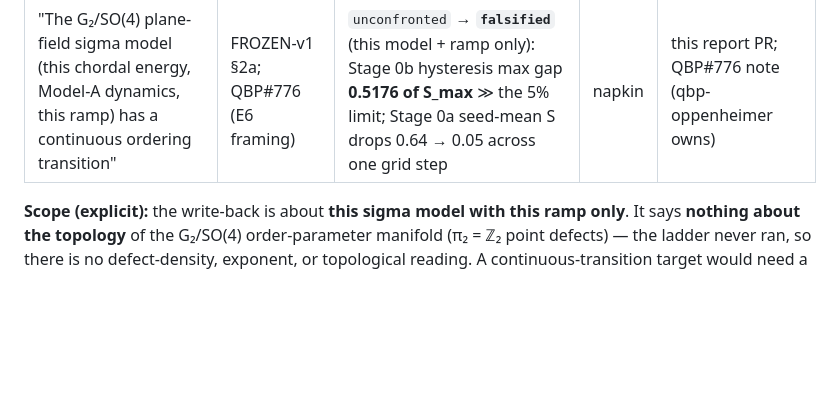
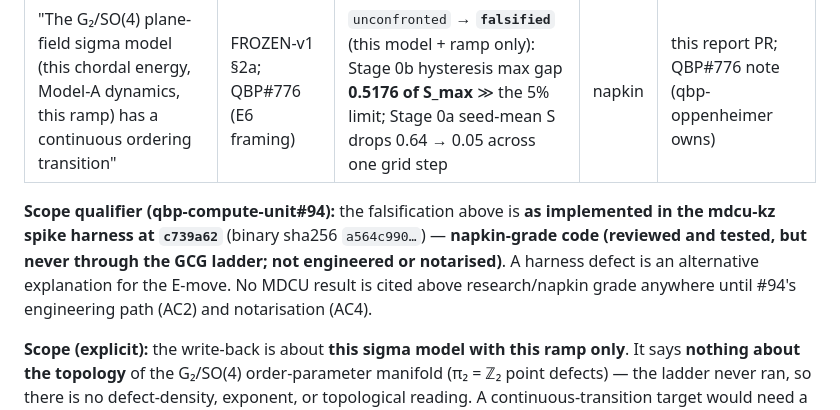
Before and after one commit to JamesPagetButler/qbp-compute-unit, a Markdown page: doc/spikes/mdcu-kz-round1-results.md, the part around the change. Drawn GitHub-style; blank space fills up the shorter version.

```diff
--- a/doc/spikes/mdcu-kz-round1-results.md
+++ b/doc/spikes/mdcu-kz-round1-results.md
@@ -50,6 +50,8 @@ Per the spike→theory write-back rule (inter#246 / inter#247): a spike result
 |---|---|---|---|---|
 | "The G₂/SO(4) plane-field sigma model (this chordal energy, Model-A dynamics, this ramp) has a continuous ordering transition" | FROZEN-v1 §2a; QBP#776 (E6 framing) | `unconfronted` → **`falsified`** (this model + ramp only): Stage 0b hysteresis max gap **0.5176 of S_max** ≫ the 5% limit; Stage 0a seed-mean S drops 0.64 → 0.05 across one grid step | napkin | this report PR; QBP#776 note (qbp-oppenheimer owns) |
 
+**Scope qualifier (qbp-compute-unit#94):** the falsification above is **as implemented in the mdcu-kz spike harness at `c739a62`** (binary sha256 `a564c990…`) — **napkin-grade code (reviewed and tested, but never through the GCG ladder; not engineered or notarised)**. A harness defect is an alternative explanation for the E-move. No MDCU result is cited above research/napkin grade anywhere until #94's engineering path (AC2) and notarisation (AC4).
+
 **Scope (explicit):** the write-back is about **this sigma model with this ramp only**. It says **nothing about the topology** of the G₂/SO(4) order-parameter manifold (π₂ = ℤ₂ point defects) — the ladder never ran, so there is no defect-density, exponent, or topological reading. A continuous-transition target would need a new model, a new pre-registration, and the beekeeper's re-approval (off the inter#224 approved list). @notary-implementor verifies the E move.
 
 **Reopen condition / next-probe candidate** (qbp-oppenheimer's theory item, seq 252; *not* a reading of this round): whether the transition is genuinely first-order (**H-first:** hysteresis gap saturates to a nonzero value as τ_Q → ∞) or continuous-but-too-fast for Model A at this L (**H-slow:** gap falls as a power of 1/τ_Q and drops below 5% at some reachable τ_Q), separated by a Stage-0b-only probe at τ_Q ∈ {1600, 3200, 6400, 12800} that **stores the full 41-point cool/heat seed-mean arrays** (the round-1 raw kept only `max_gap` + the two jumps — arch's measurement-gap note, seq 253). A round-2 candidate for inter#224, pending its own pre-reg and the beekeeper's re-approval. **Round 2's pre-data expectation is H-first** (per the Landau cubic-invariant argument in the P5-miss row below). The prior does **not** soften round 2's frozen decision rule, which must be able to return H-slow or inconclusive (notary seq 276).
```
Also changed, not shown: spec/QBP-Spec-Addendum-2_1-mdcu-spike-writeback.md (+3 -1 lines).
